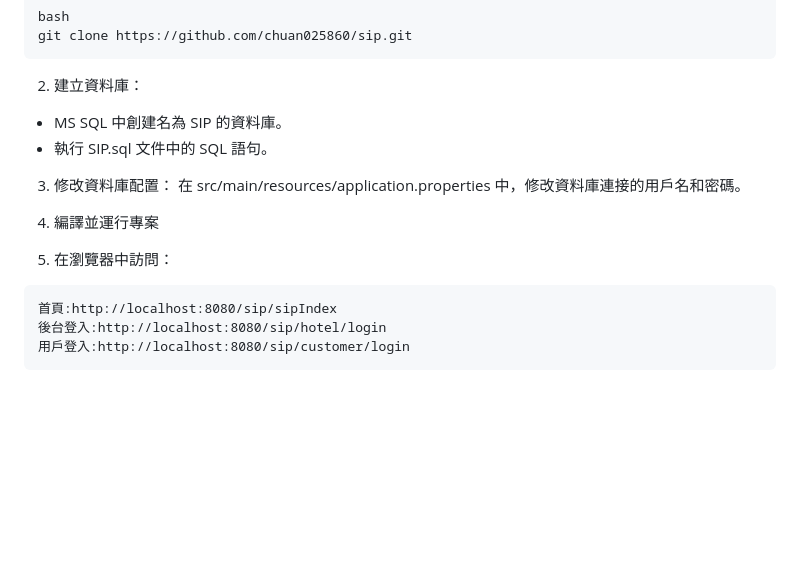
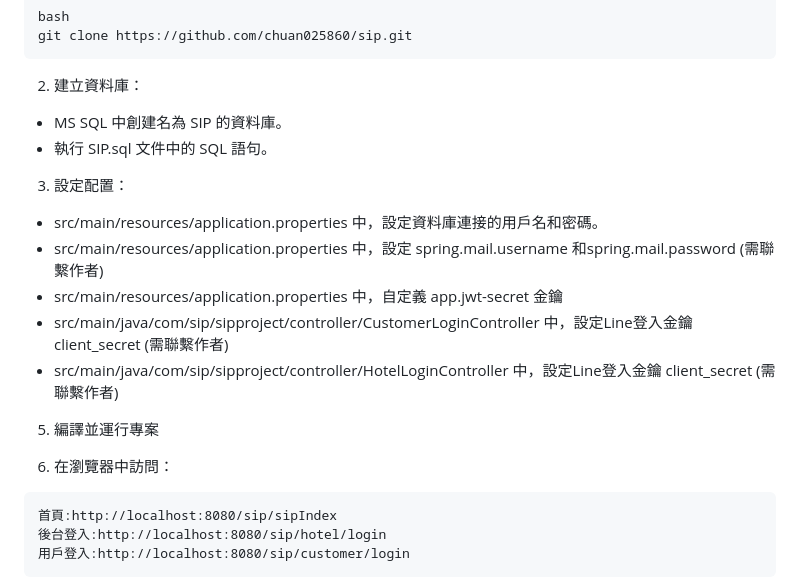
Before and after one commit to chuan025860/sip, a Markdown page: README.md, the part around the change. Drawn GitHub-style; blank space fills up the shorter version.

````diff
--- a/README.md
+++ b/README.md
@@ -74,12 +74,15 @@ git clone https://github.com/chuan025860/sip.git
 * MS SQL 中創建名為 SIP 的資料庫。
 * 執行 SIP.sql 文件中的 SQL 語句。
 
-3. 修改資料庫配置：
-在 src/main/resources/application.properties 中，修改資料庫連接的用戶名和密碼。
+3. 設定配置：
+* src/main/resources/application.properties 中，設定資料庫連接的用戶名和密碼。
+* src/main/resources/application.properties 中，設定 spring.mail.username 和spring.mail.password (需聯繫作者)
+* src/main/resources/application.properties 中，自定義 app.jwt-secret 金鑰
+* src/main/java/com/sip/sipproject/controller/CustomerLoginController 中，設定Line登入金鑰 client_secret (需聯繫作者)
+* src/main/java/com/sip/sipproject/controller/HotelLoginController 中，設定Line登入金鑰 client_secret (需聯繫作者)
+5. 編譯並運行專案
 
-4. 編譯並運行專案
-
-5. 在瀏覽器中訪問：
+6. 在瀏覽器中訪問：
 ```
 首頁:http://localhost:8080/sip/sipIndex
 後台登入:http://localhost:8080/sip/hotel/login
````
